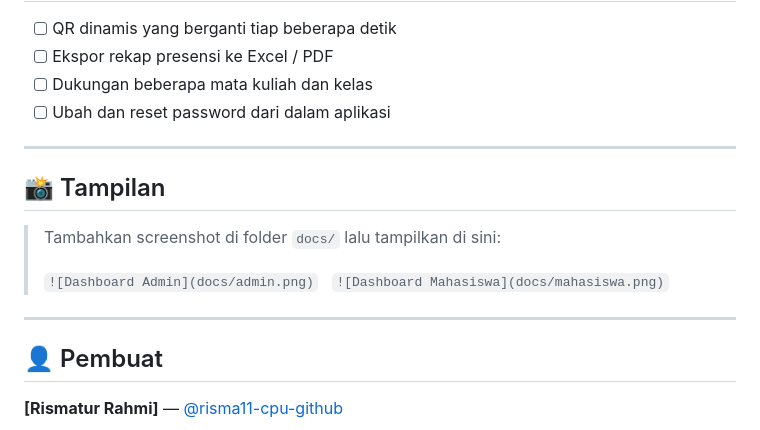
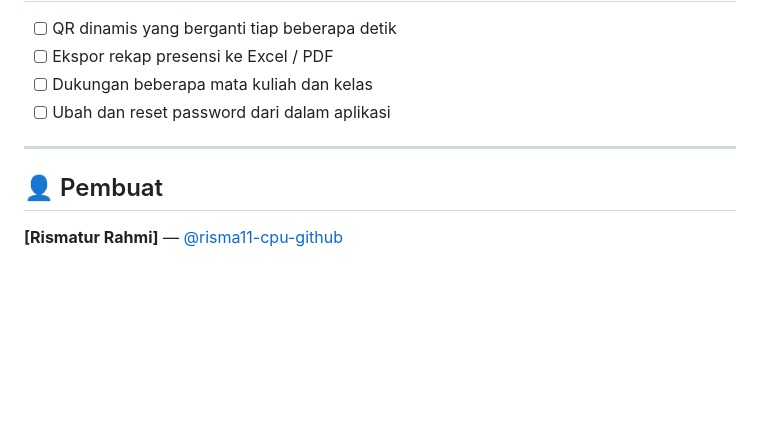
Before and after one commit to risma11-cpu/PresensiKu, a Markdown page: README.md, the part around the change. Drawn GitHub-style; blank space fills up the shorter version.

Commit message:
Remove screenshot section from README
Removed the screenshot section from the README.

```diff
--- a/README.md
+++ b/README.md
@@ -201,14 +201,6 @@ Semua endpoint lewat satu URL Web App. Aksi dikirim lewat parameter `action`.
 
 ---
 
-## 📸 Tampilan
-
-> Tambahkan screenshot di folder `docs/` lalu tampilkan di sini:
->
-> `![Dashboard Admin](docs/admin.png)` &nbsp; `![Dashboard Mahasiswa](docs/mahasiswa.png)`
-
----
-
 ## 👤 Pembuat
 
 **[Rismatur Rahmi]** — [@risma11-cpu-github](https://github.com/risma11-cpu-github)
```
